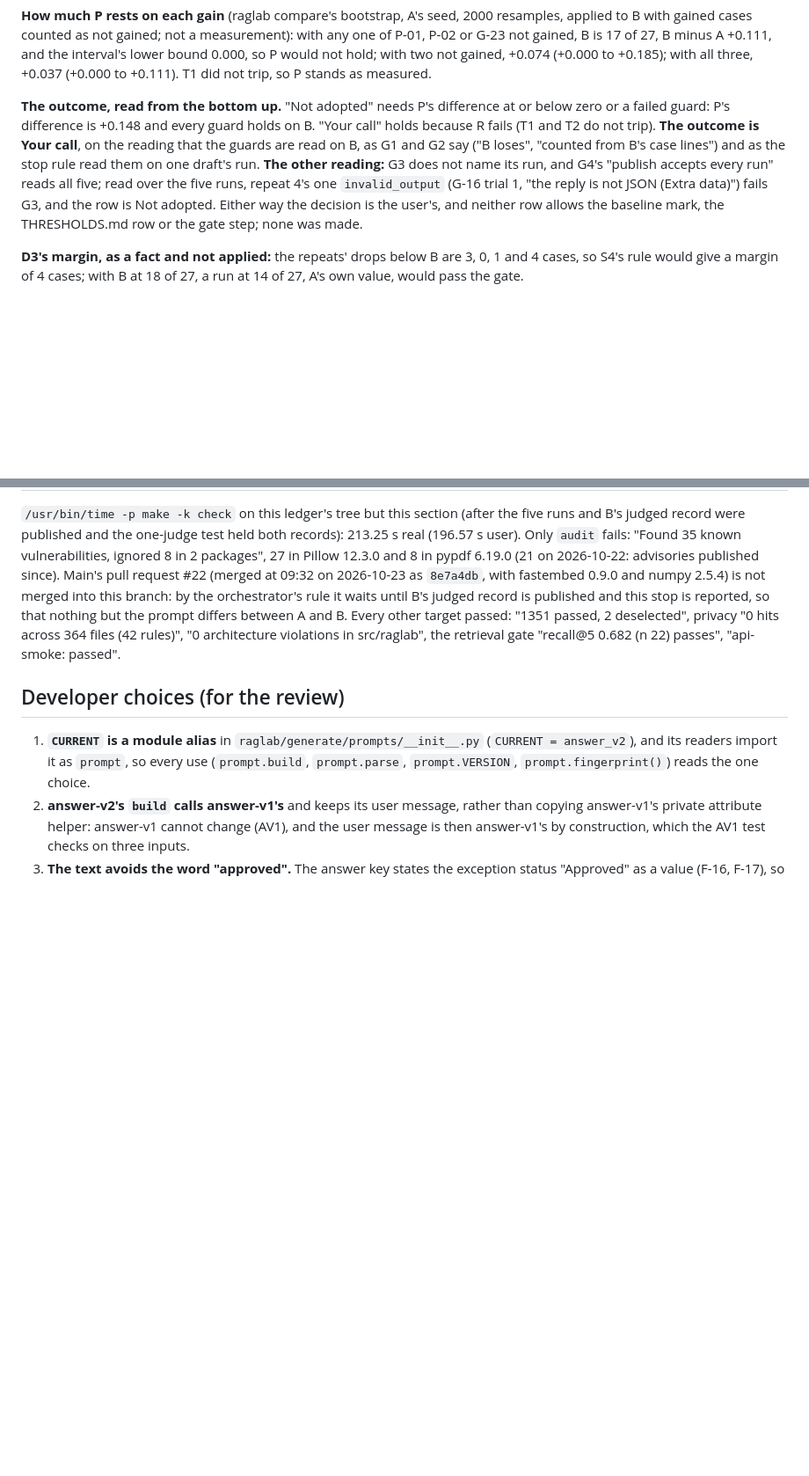
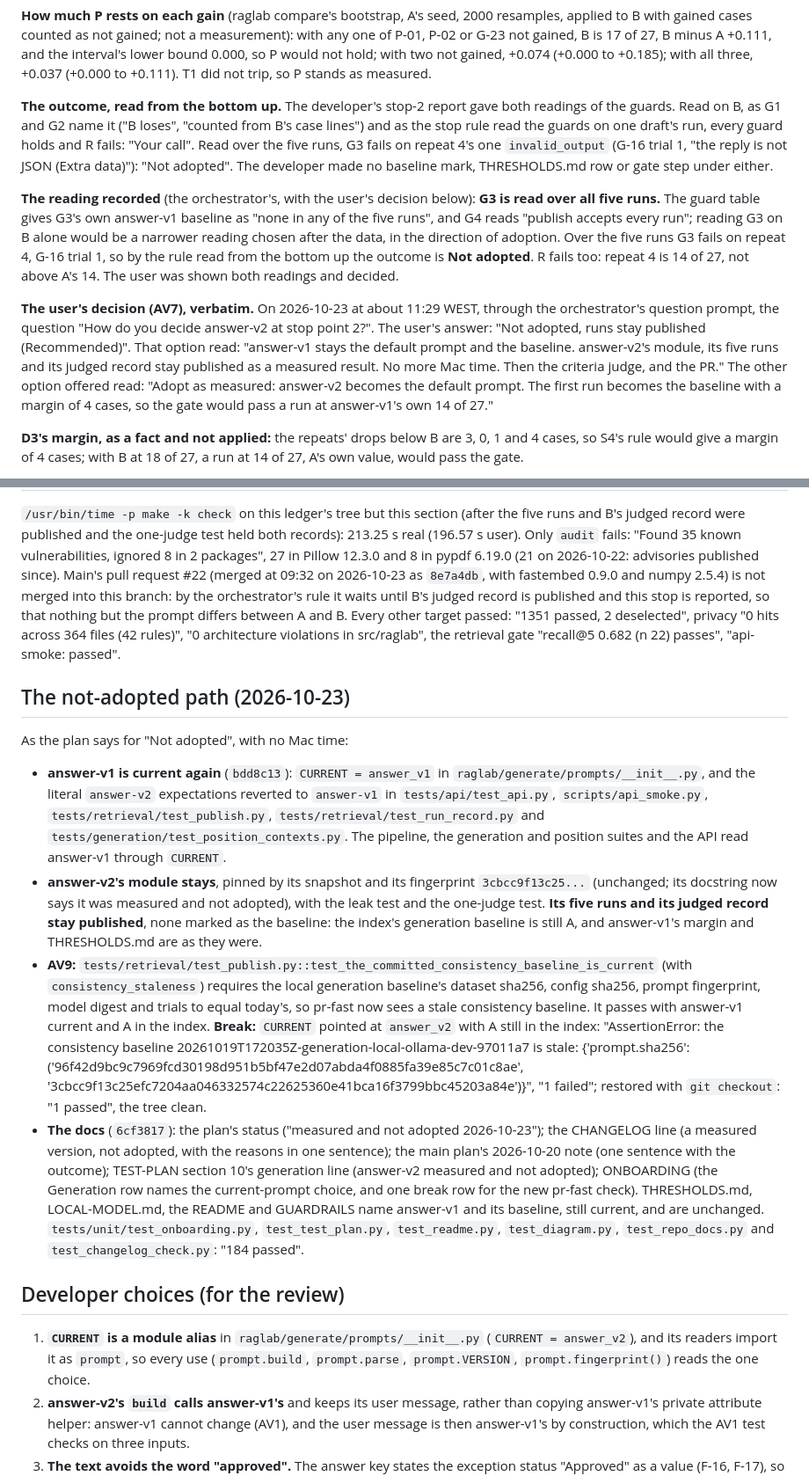
Before and after one commit to willcoliveira/ai-testing-rag-lab, a Markdown page: docs/plans/2026-10-21-answer-v2-ledger.md, 2 parts joined by grey strips. Shown at 88% size. Drawn GitHub-style; blank space fills up the shorter version.

Commit message:
docs(answer-v2): quote the decision, record the reading of the guards and the not-adopted path

```diff
--- a/docs/plans/2026-10-21-answer-v2-ledger.md
+++ b/docs/plans/2026-10-21-answer-v2-ledger.md
@@ -657,15 +657,28 @@ G-23 not gained, B is 17 of 27, B minus A +0.111, and the interval's lower bound
 not hold; with two not gained, +0.074 (+0.000 to +0.185); with all three, +0.037 (+0.000 to
 +0.111). T1 did not trip, so P stands as measured.
 
-**The outcome, read from the bottom up.** "Not adopted" needs P's difference at or below zero or
-a failed guard: P's difference is +0.148 and every guard holds on B. "Your call" holds because R
-fails (T1 and T2 do not trip). **The outcome is Your call**, on the reading that the guards are
-read on B, as G1 and G2 say ("B loses", "counted from B's case lines") and as the stop rule read
-them on one draft's run. **The other reading:** G3 does not name its run, and G4's "publish
-accepts every run" reads all five; read over the five runs, repeat 4's one `invalid_output` (G-16
-trial 1, "the reply is not JSON (Extra data)") fails G3, and the row is Not adopted. Either way
-the decision is the user's, and neither row allows the baseline mark, the THRESHOLDS.md row or the
-gate step; none was made.
+**The outcome, read from the bottom up.** The developer's stop-2 report gave both readings of the
+guards. Read on B, as G1 and G2 name it ("B loses", "counted from B's case lines") and as the stop
+rule read the guards on one draft's run, every guard holds and R fails: "Your call". Read over the
+five runs, G3 fails on repeat 4's one `invalid_output` (G-16 trial 1, "the reply is not JSON
+(Extra data)"): "Not adopted". The developer made no baseline mark, THRESHOLDS.md row or gate
+step under either.
+
+**The reading recorded** (the orchestrator's, with the user's decision below): **G3 is read over
+all five runs.** The guard table gives G3's own answer-v1 baseline as "none in any of the five
+runs", and G4 reads "publish accepts every run"; reading G3 on B alone would be a narrower reading
+chosen after the data, in the direction of adoption. Over the five runs G3 fails on repeat 4, G-16
+trial 1, so by the rule read from the bottom up the outcome is **Not adopted**. R fails too:
+repeat 4 is 14 of 27, not above A's 14. The user was shown both readings and decided.
+
+**The user's decision (AV7), verbatim.** On 2026-10-23 at about 11:29 WEST, through the
+orchestrator's question prompt, the question "How do you decide answer-v2 at stop point 2?". The
+user's answer: "Not adopted, runs stay published (Recommended)". That option read: "answer-v1
+stays the default prompt and the baseline. answer-v2's module, its five runs and its judged record
+stay published as a measured result. No more Mac time. Then the criteria judge, and the PR." The
+other option offered read: "Adopt as measured: answer-v2 becomes the default prompt. The first run
+becomes the baseline with a margin of 4 cases, so the gate would pass a run at answer-v1's own 14
+of 27."
 
 **D3's margin, as a fact and not applied:** the repeats' drops below B are 3, 0, 1 and 4 cases, so
 S4's rule would give a margin of 4 cases; with B at 18 of 27, a run at 14 of 27, A's own value,
@@ -765,6 +778,38 @@ Every other target passed: "1351 passed, 2 deselected", privacy "0 hits across 3
 rules)", "0 architecture violations in src/raglab", the retrieval gate "recall@5 0.682 (n 22)
 passes", "api-smoke: passed".
 
+## The not-adopted path (2026-10-23)
+
+As the plan says for "Not adopted", with no Mac time:
+
+- **answer-v1 is current again** (`bdd8c13`): `CURRENT = answer_v1` in
+  `raglab/generate/prompts/__init__.py`, and the literal `answer-v2` expectations reverted to
+  `answer-v1` in `tests/api/test_api.py`, `scripts/api_smoke.py`, `tests/retrieval/test_publish.py`,
+  `tests/retrieval/test_run_record.py` and `tests/generation/test_position_contexts.py`. The
+  pipeline, the generation and position suites and the API read answer-v1 through `CURRENT`.
+- **answer-v2's module stays**, pinned by its snapshot and its fingerprint `3cbcc9f13c25...`
+  (unchanged; its docstring now says it was measured and not adopted), with the leak test and the
+  one-judge test. **Its five runs and its judged record stay published**, none marked as the
+  baseline: the index's generation baseline is still A, and answer-v1's margin and THRESHOLDS.md
+  are as they were.
+- **AV9:** `tests/retrieval/test_publish.py::test_the_committed_consistency_baseline_is_current`
+  (with `consistency_staleness`) requires the local generation baseline's dataset sha256, config
+  sha256, prompt fingerprint, model digest and trials to equal today's, so pr-fast now sees a stale
+  consistency baseline. It passes with answer-v1 current and A in the index. **Break:** `CURRENT`
+  pointed at `answer_v2` with A still in the index: "AssertionError: the consistency baseline
+  20261019T172035Z-generation-local-ollama-dev-97011a7 is stale: {'prompt.sha256':
+  ('96f42d9bc9c7969fcd30198d951b5bf47e2d07abda4f0885fa39e85c7c01c8ae',
+  '3cbcc9f13c25efc7204aa046332574c22625360e41bca16f3799bbc45203a84e')}", "1 failed"; restored with
+  `git checkout`: "1 passed", the tree clean.
+- **The docs** (`6cf3817`): the plan's status ("measured and not adopted 2026-10-23"); the
+  CHANGELOG line (a measured version, not adopted, with the reasons in one sentence); the main
+  plan's 2026-10-20 note (one sentence with the outcome); TEST-PLAN section 10's generation line
+  (answer-v2 measured and not adopted); ONBOARDING (the Generation row names the current-prompt
+  choice, and one break row for the new pr-fast check). THRESHOLDS.md, LOCAL-MODEL.md, the README
+  and GUARDRAILS name answer-v1 and its baseline, still current, and are unchanged.
+  `tests/unit/test_onboarding.py`, `test_test_plan.py`, `test_readme.py`, `test_diagram.py`,
+  `test_repo_docs.py` and `test_changelog_check.py`: "184 passed".
+
 ## Developer choices (for the review)
 
 1. **`CURRENT` is a module alias** in `raglab/generate/prompts/__init__.py` (`CURRENT =
```
Also changed, not shown: other parts of docs/plans/2026-10-21-answer-v2-ledger.md (+17 -5 lines).
